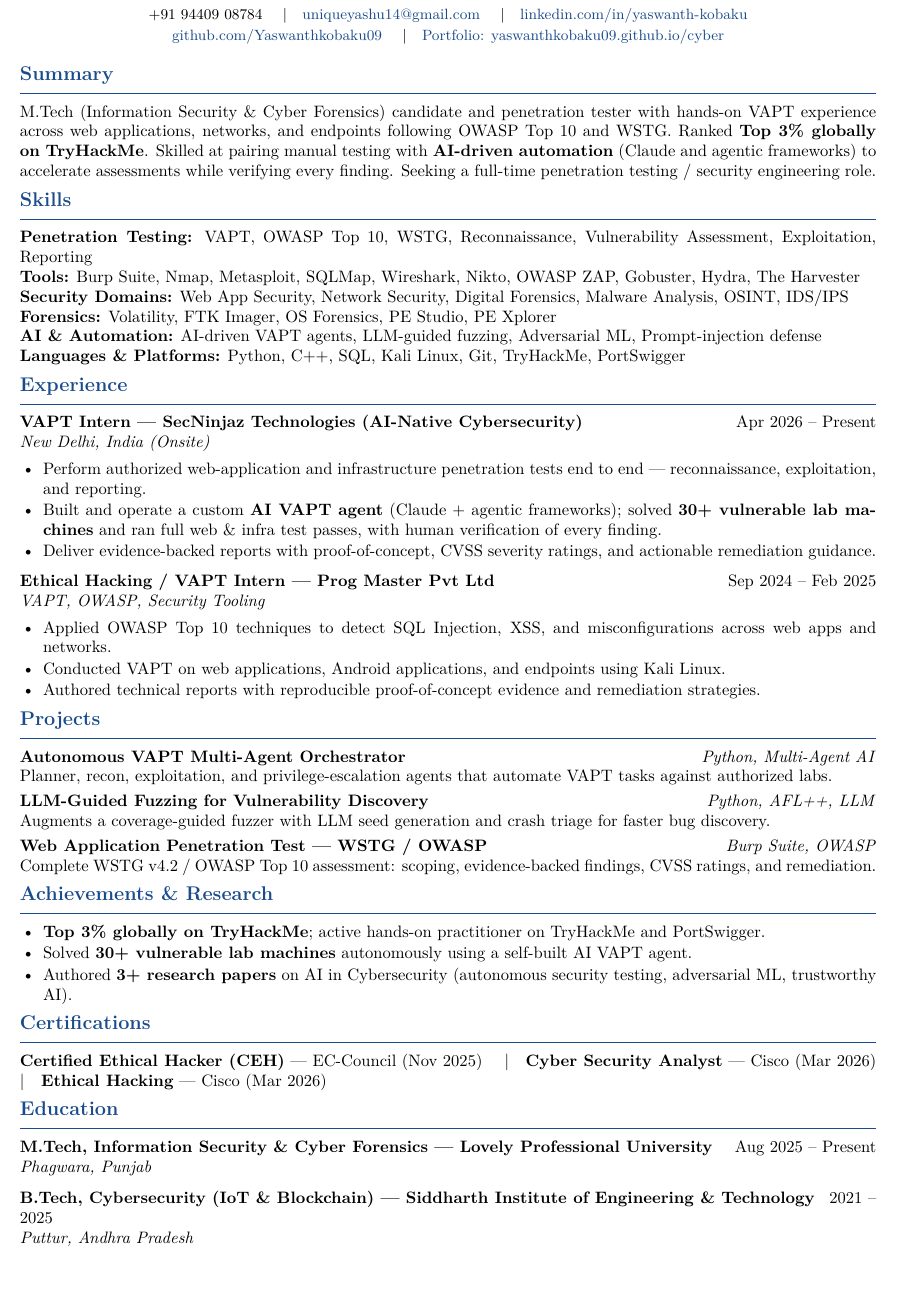
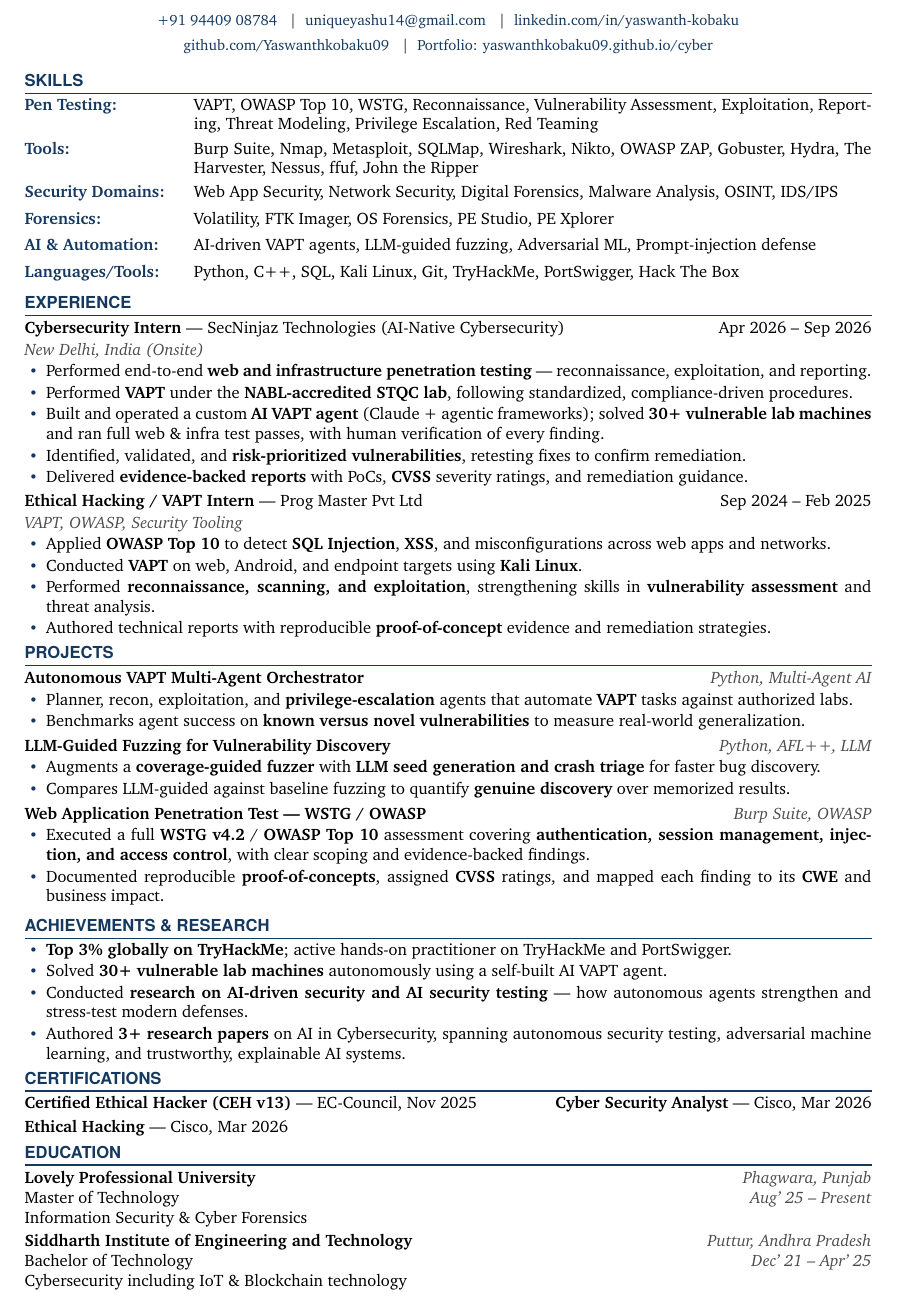
Before and after one commit to Yaswanthkobaku09/yaswanthkobaku09.github.io, a LaTeX CV (Yaswanth-Kobaku-Resume.tex): part of the page, cut so that both start at the same text, the shorter picture padded with empty space. Compiled offline with pdfLaTeX.

Commit message:
Update cybersecurity-site resume: redesigned, bold keywords, CEH v13, SecNinjaz + NABL/STQC
Co-Authored-By: Claude Opus 4.8 <noreply@anthropic.com>

```diff
--- a/Yaswanth-Kobaku-Resume.tex
+++ b/Yaswanth-Kobaku-Resume.tex
@@ -34,72 +59,80 @@
-  \small
-  +91 94409 08784 \quad$\vert$\quad
-  \href{mailto:uniqueyashu14@gmail.com}{uniqueyashu14@gmail.com} \quad$\vert$\quad
-  \href{https://www.linkedin.com/in/yaswanth-kobaku}{linkedin.com/in/yaswanth-kobaku}\\[2pt]
-  \href{https://github.com/Yaswanthkobaku09}{github.com/Yaswanthkobaku09} \quad$\vert$\quad
-  \href{https://yaswanthkobaku09.github.io/cyber/}{Portfolio: yaswanthkobaku09.github.io/cyber}
+  {\sffamily\bfseries\Huge\color{accent} Yaswanth Kobaku}\\[6pt]
+  {\small\color{black!80}
+  \textcolor{accent}{+91 94409 08784} \ \ \textbar\ \
+  \href{mailto:uniqueyashu14@gmail.com}{uniqueyashu14@gmail.com} \ \ \textbar\ \
+  \href{https://www.linkedin.com/in/yaswanth-kobaku}{linkedin.com/in/yaswanth-kobaku}\\[3pt]
+  \href{https://github.com/Yaswanthkobaku09}{github.com/Yaswanthkobaku09} \ \ \textbar\ \
+  \href{https://yaswanthkobaku09.github.io/cyber/}{Portfolio: yaswanthkobaku09.github.io/cyber}}
 \end{center}
-
-%==================== SUMMARY ====================
-\section{Summary}
-M.Tech (Information Security \& Cyber Forensics) candidate and penetration tester with hands-on VAPT
-experience across web applications, networks, and endpoints following OWASP Top 10 and WSTG. Ranked
-\textbf{Top 3\% globally on TryHackMe}. Skilled at pairing manual testing with \textbf{AI-driven
-automation} (Claude and agentic frameworks) to accelerate assessments while verifying every finding.
-Seeking a full-time penetration testing / security engineering role.
 
 %==================== SKILLS ====================
 \section{Skills}
-\textbf{Penetration Testing:} VAPT, OWASP Top 10, WSTG, Reconnaissance, Vulnerability Assessment, Exploitation, Reporting\\
-\textbf{Tools:} Burp Suite, Nmap, Metasploit, SQLMap, Wireshark, Nikto, OWASP ZAP, Gobuster, Hydra, The Harvester\\
-\textbf{Security Domains:} Web App Security, Network Security, Digital Forensics, Malware Analysis, OSINT, IDS/IPS\\
-\textbf{Forensics:} Volatility, FTK Imager, OS Forensics, PE Studio, PE Xplorer\\
-\textbf{AI \& Automation:} AI-driven VAPT agents, LLM-guided fuzzing, Adversarial ML, Prompt-injection defense\\
-\textbf{Languages \& Platforms:} Python, C++, SQL, Kali Linux, Git, TryHackMe, PortSwigger
+\skillrow{Pen Testing:}{VAPT, OWASP Top 10, WSTG, Reconnaissance, Vulnerability Assessment, Exploitation, Reporting, Threat Modeling, Privilege Escalation, Red Teaming}
+\skillrow{Tools:}{Burp Suite, Nmap, Metasploit, SQLMap, Wireshark, Nikto, OWASP ZAP, Gobuster, Hydra, The Harvester, Nessus, ffuf, John the Ripper}
+\skillrow{Security Domains:}{Web App Security, Network Security, Digital Forensics, Malware Analysis, OSINT, IDS/IPS}
+\skillrow{Forensics:}{Volatility, FTK Imager, OS Forensics, PE Studio, PE Xplorer}
+\skillrow{AI \& Automation:}{AI-driven VAPT agents, LLM-guided fuzzing, Adversarial ML, Prompt-injection defense}
+\skillrow{Languages/Tools:}{Python, C++, SQL, Kali Linux, Git, TryHackMe, PortSwigger, Hack The Box}
 
 %==================== EXPERIENCE ====================
 \section{Experience}
-\entry{VAPT Intern — SecNinjaz Technologies (AI-Native Cybersecurity)}{Apr 2026 -- Present}{New Delhi, India (Onsite)}{}
+\headrow{Cybersecurity Intern \textnormal{— SecNinjaz Technologies (AI-Native Cybersecurity)}}{Apr 2026 -- Sep 2026}{New Delhi, India (Onsite)}{}
 \begin{itemize}
-  \item Perform authorized web-application and infrastructure penetration tests end to end — reconnaissance, exploitation, and reporting.
-  \item Built and operate a custom \textbf{AI VAPT agent} (Claude + agentic frameworks); solved \textbf{30+ vulnerable lab machines} and ran full web \& infra test passes, with human verification of every finding.
-  \item Deliver evidence-backed reports with proof-of-concept, CVSS severity ratings, and actionable remediation guidance.
+  \item Performed end-to-end \textbf{web and infrastructure penetration testing} — reconnaissance, exploitation, and reporting.
+  \item Performed \textbf{VAPT} under the \textbf{NABL-accredited STQC lab}, following standardized, compliance-driven procedures.
+  \item Built and operated a custom \textbf{AI VAPT agent} (Claude + agentic frameworks); solved \textbf{30+ vulnerable lab machines} and ran full web \& infra test passes, with human verification of every finding.
+  \item Identified, validated, and \textbf{risk-prioritized vulnerabilities}, retesting fixes to confirm remediation.
+  \item Delivered \textbf{evidence-backed reports} with PoCs, \textbf{CVSS} severity ratings, and remediation guidance.
 \end{itemize}
-\vspace{4pt}
-\entry{Ethical Hacking / VAPT Intern — Prog Master Pvt Ltd}{Sep 2024 -- Feb 2025}{VAPT, OWASP, Security Tooling}{}
+\vspace{2pt}
+\headrow{Ethical Hacking / VAPT Intern \textnormal{— Prog Master Pvt Ltd}}{Sep 2024 -- Feb 2025}{VAPT, OWASP, Security Tooling}{}
 \begin{itemize}
-  \item Applied OWASP Top 10 techniques to detect SQL Injection, XSS, and misconfigurations across web apps and networks.
-  \item Conducted VAPT on web applications, Android applications, and endpoints using Kali Linux.
-  \item Authored technical reports with reproducible proof-of-concept evidence and remediation strategies.
+  \item Applied \textbf{OWASP Top 10} to detect \textbf{SQL Injection}, \textbf{XSS}, and misconfigurations across web apps and networks.
+  \item Conducted \textbf{VAPT} on web, Android, and endpoint targets using \textbf{Kali Linux}.
+  \item Performed \textbf{reconnaissance, scanning, and exploitation}, strengthening skills in \textbf{vulnerability assessment} and threat analysis.
+  \item Authored technical reports with reproducible \textbf{proof-of-concept} evidence and remediation strategies.
 \end{itemize}
 
 %==================== PROJECTS ====================
 \section{Projects}
-\textbf{Autonomous VAPT Multi-Agent Orchestrator} \hfill \textit{Python, Multi-Agent AI}\\
-Planner, recon, exploitation, and privilege-escalation agents that automate VAPT tasks against authorized labs.\vspace{3pt}\\
-\textbf{LLM-Guided Fuzzing for Vulnerability Discovery} \hfill \textit{Python, AFL++, LLM}\\
-Augments a coverage-guided fuzzer with LLM seed generation and crash triage for faster bug discovery.\vspace{3pt}\\
-\textbf{Web Application Penetration Test — WSTG / OWASP} \hfill \textit{Burp Suite, OWASP}\\
-Complete WSTG v4.2 / OWASP Top 10 assessment: scoping, evidence-backed findings, CVSS ratings, and remediation.
+\project{Autonomous VAPT Multi-Agent Orchestrator}{Python, Multi-Agent AI}
+{Planner, recon, exploitation, and \textbf{privilege-escalation} agents that automate \textbf{VAPT} tasks against authorized labs.}
+{Benchmarks agent success on \textbf{known versus novel vulnerabilities} to measure real-world generalization.}
+\project{LLM-Guided Fuzzing for Vulnerability Discovery}{Python, AFL++, LLM}
+{Augments a \textbf{coverage-guided fuzzer} with \textbf{LLM seed generation and crash triage} for faster bug discovery.}
+{Compares LLM-guided against baseline fuzzing to quantify \textbf{genuine discovery} over memorized results.}
+\project{Web Application Penetration Test — WSTG / OWASP}{Burp Suite, OWASP}
+{Executed a full \textbf{WSTG v4.2} / \textbf{OWASP Top 10} assessment covering \textbf{authentication, session management, injection, and access control}, with clear scoping and evidence-backed findings.}
+{Documented reproducible \textbf{proof-of-concepts}, assigned \textbf{CVSS} ratings, and mapped each finding to its \textbf{CWE} and business impact.}
 
-%==================== ACHIEVEMENTS & RESEARCH ====================
+%==================== ACHIEVEMENTS ====================
 \section{Achievements \& Research}
 \begin{itemize}
   \item \textbf{Top 3\% globally on TryHackMe}; active hands-on practitioner on TryHackMe and PortSwigger.
   \item Solved \textbf{30+ vulnerable lab machines} autonomously using a self-built AI VAPT agent.
-  \item Authored \textbf{3+ research papers} on AI in Cybersecurity (autonomous security testing, adversarial ML, trustworthy AI).
+  \item Conducted \textbf{research on AI-driven security and AI security testing} — how autonomous agents strengthen and stress-test modern defenses.
+  \item Authored \textbf{3+ research papers} on AI in Cybersecurity, spanning autonomous security testing, adversarial machine learning, and trustworthy, explainable AI systems.
 \end{itemize}
 
 %==================== CERTIFICATIONS ====================
 \section{Certifications}
-\textbf{Certified Ethical Hacker (CEH)} — EC-Council (Nov 2025) \quad$\vert$\quad
-\textbf{Cyber Security Analyst} — Cisco (Mar 2026) \quad$\vert$\quad
-\textbf{Ethical Hacking} — Cisco (Mar 2026)
+\begin{tabularx}{\textwidth}{@{}X@{}}
+\textbf{Certified Ethical Hacker (CEH v13)} — EC-Council, Nov 2025 \hfill \textbf{Cyber Security Analyst} — Cisco, Mar 2026\\[2pt]
+\textbf{Ethical Hacking} — Cisco, Mar 2026\\
+\end{tabularx}
 
 %==================== EDUCATION ====================
 \section{Education}
-\entry{M.Tech, Information Security \& Cyber Forensics — Lovely Professional University}{Aug 2025 -- Present}{Phagwara, Punjab}{}
-\par\vspace{5pt}
-\entry{B.Tech, Cybersecurity (IoT \& Blockchain) — Siddharth Institute of Engineering \& Technology}{2021 -- 2025}{Puttur, Andhra Pradesh}{}
-\par
+\begin{tabularx}{\textwidth}{@{}X@{\hspace{8pt}}r@{}}
+\textbf{Lovely Professional University} & \textit{\color{black!70}Phagwara, Punjab}\\
+Master of Technology & \textit{\color{black!70}Aug' 25 -- Present}\\
+\end{tabularx}\par
+Information Security \& Cyber Forensics\par
+\vspace{3pt}
+\begin{tabularx}{\textwidth}{@{}X@{\hspace{8pt}}r@{}}
+\textbf{Siddharth Institute of Engineering and Technology} & \textit{\color{black!70}Puttur, Andhra Pradesh}\\
+Bachelor of Technology & \textit{\color{black!70}Dec' 21 -- Apr' 25}\\
+\end{tabularx}\par
+Cybersecurity including IoT \& Blockchain technology\par
 
 \end{document}
```
Also changed, not shown: cyber/assets/Yaswanth-Kobaku-Resume.pdf, Yaswanth-Kobaku-Resume.tex (53 more changed lines).
